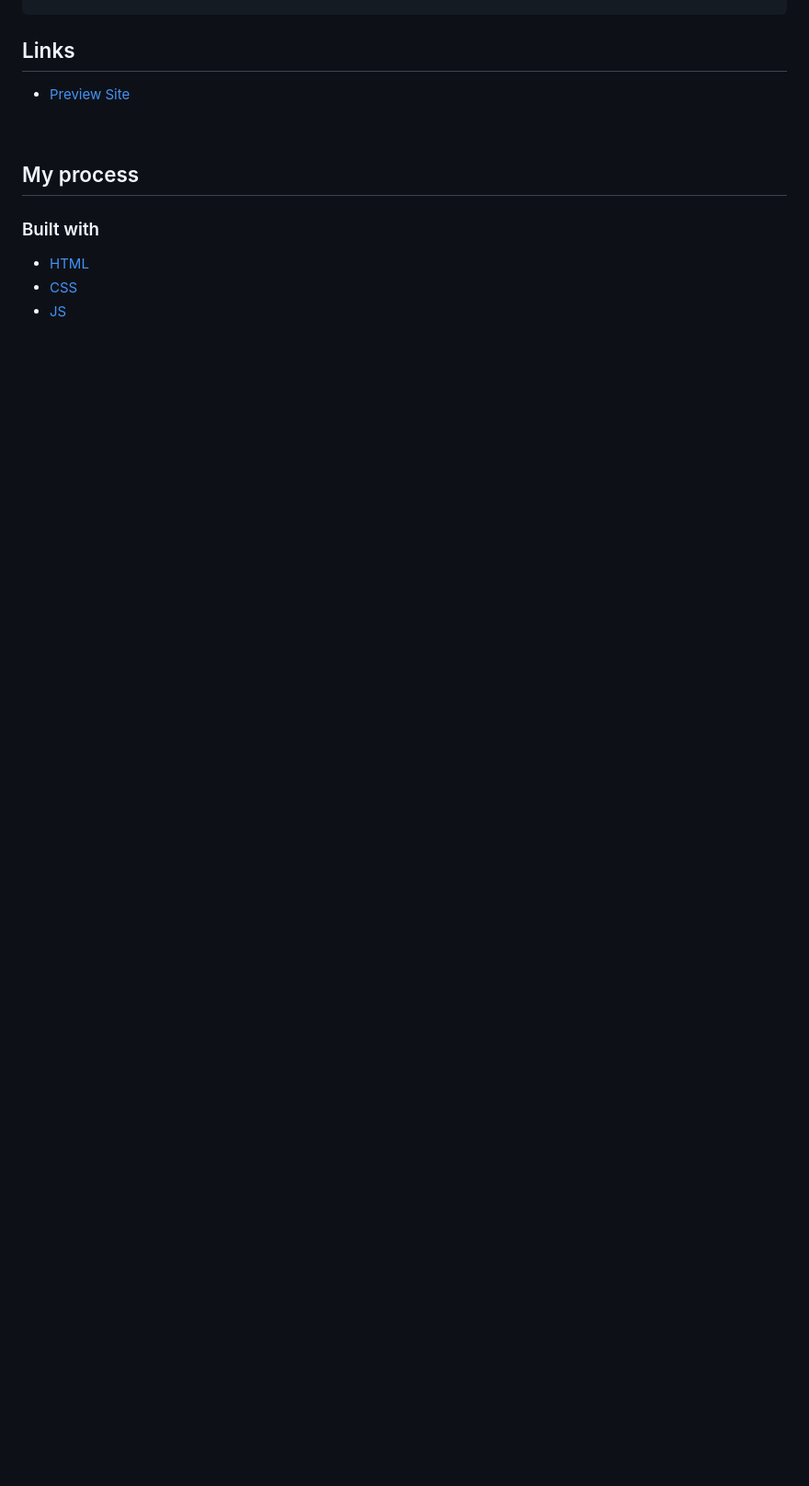
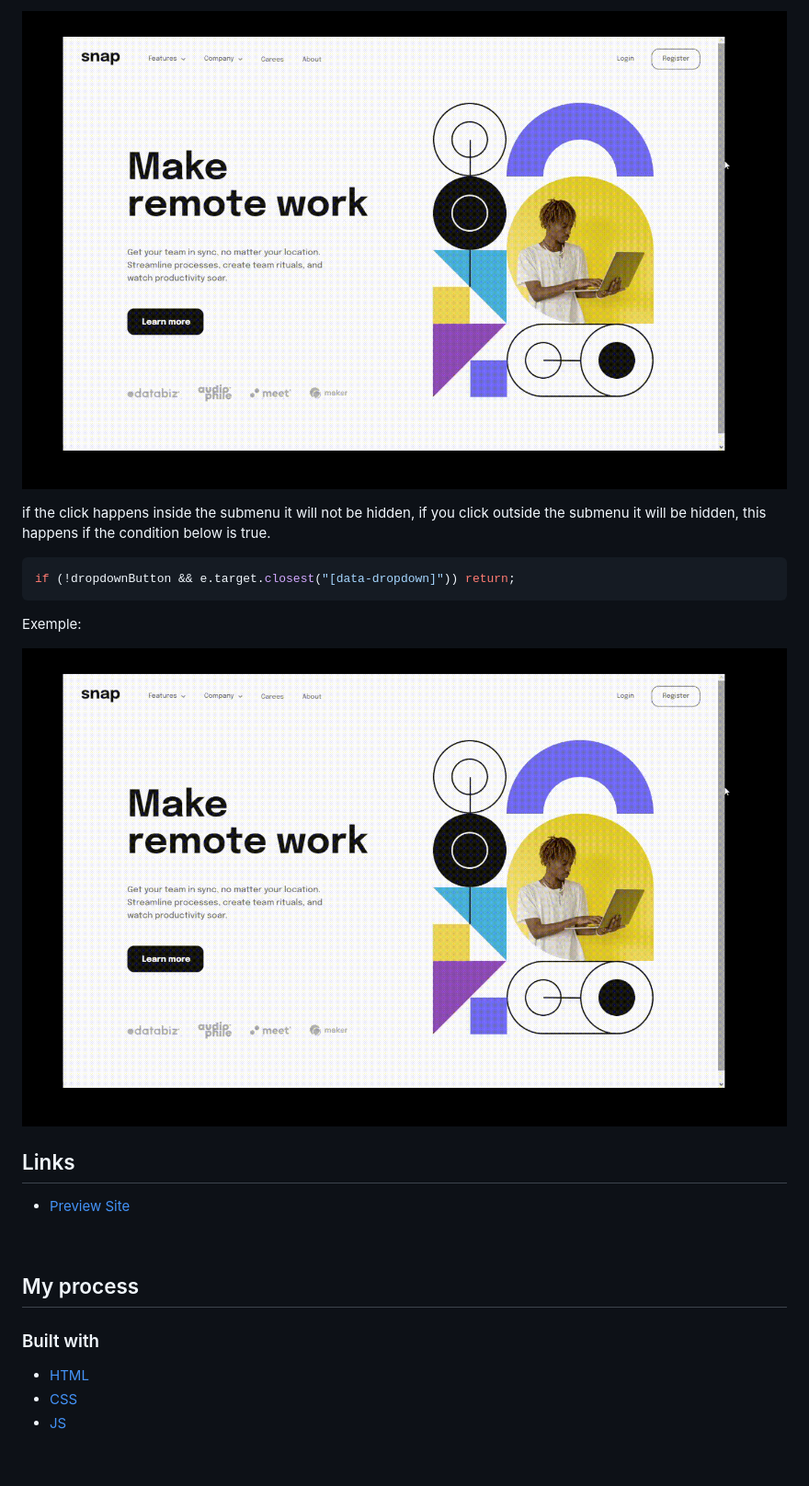
Before and after one commit to viniciusshenri96/intro-section-with-dropdown-nav, a Markdown page: README.md, the part around the change printed below. Shown: that part at 92% size. Rendered like a GitHub page; pictures changed too: readme/gif2.gif (added), readme/gif3.gif (added); blank space fills up the shorter version.

````diff
--- a/README.md
+++ b/README.md
@@ -63,3 +79,14 @@ function clickOutside(element, events, callback) {
+![](./readme/gif2.gif)
+
+if the click happens inside the submenu it will not be hidden, if you click outside the submenu it will be hidden, this happens if the condition below is true.
+
+```js
+if (!dropdownButton && e.target.closest("[data-dropdown]")) return;
+```
+
+Exemple:
+
+![](./readme/gif3.gif)
 
 ## Links
 
````
Also changed, not shown: other parts of README.md (+19 -3 lines), readme/gif.gif, 5 other files.
